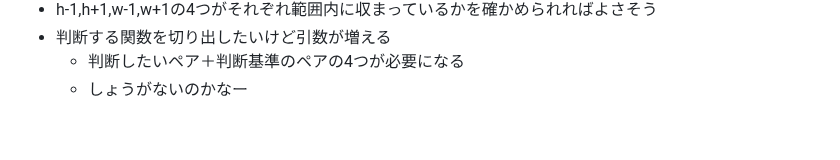
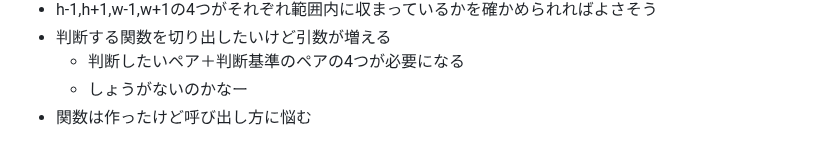
Before and after one commit to zer0-u/cs50, a Markdown page: 4_Memory/memo.md, the part around the change. GitHub-like rendering.

Commit message:
Sat, Jan 14, 2023, 7:29 AM +00:00

```diff
--- a/4_Memory/memo.md
+++ b/4_Memory/memo.md
@@ -239,3 +239,4 @@
 - 判断する関数を切り出したいけど引数が増える
     - 判断したいペア＋判断基準のペアの4つが必要になる
     - しょうがないのかなー
+- 関数は作ったけど呼び出し方に悩む
```
